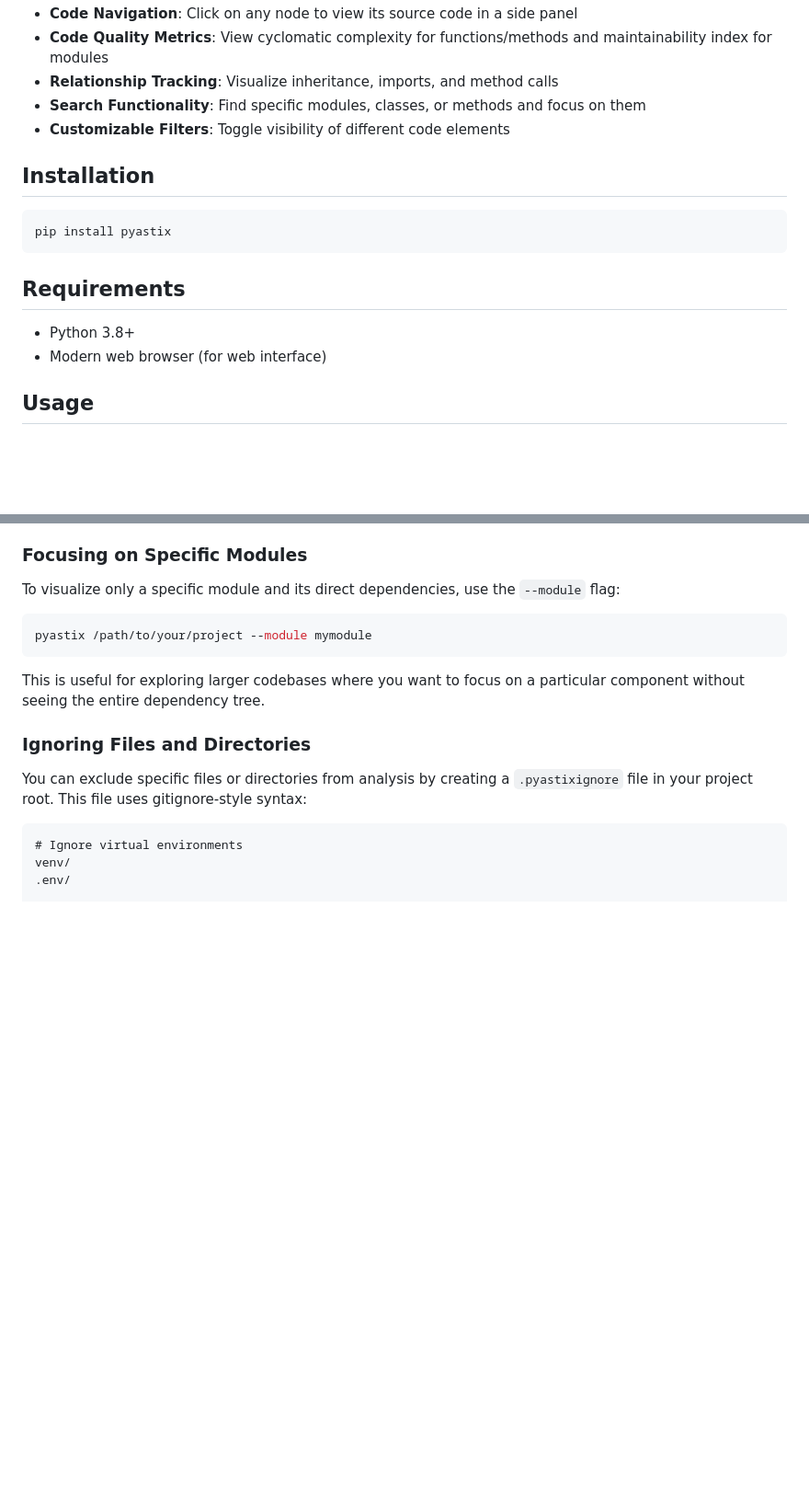
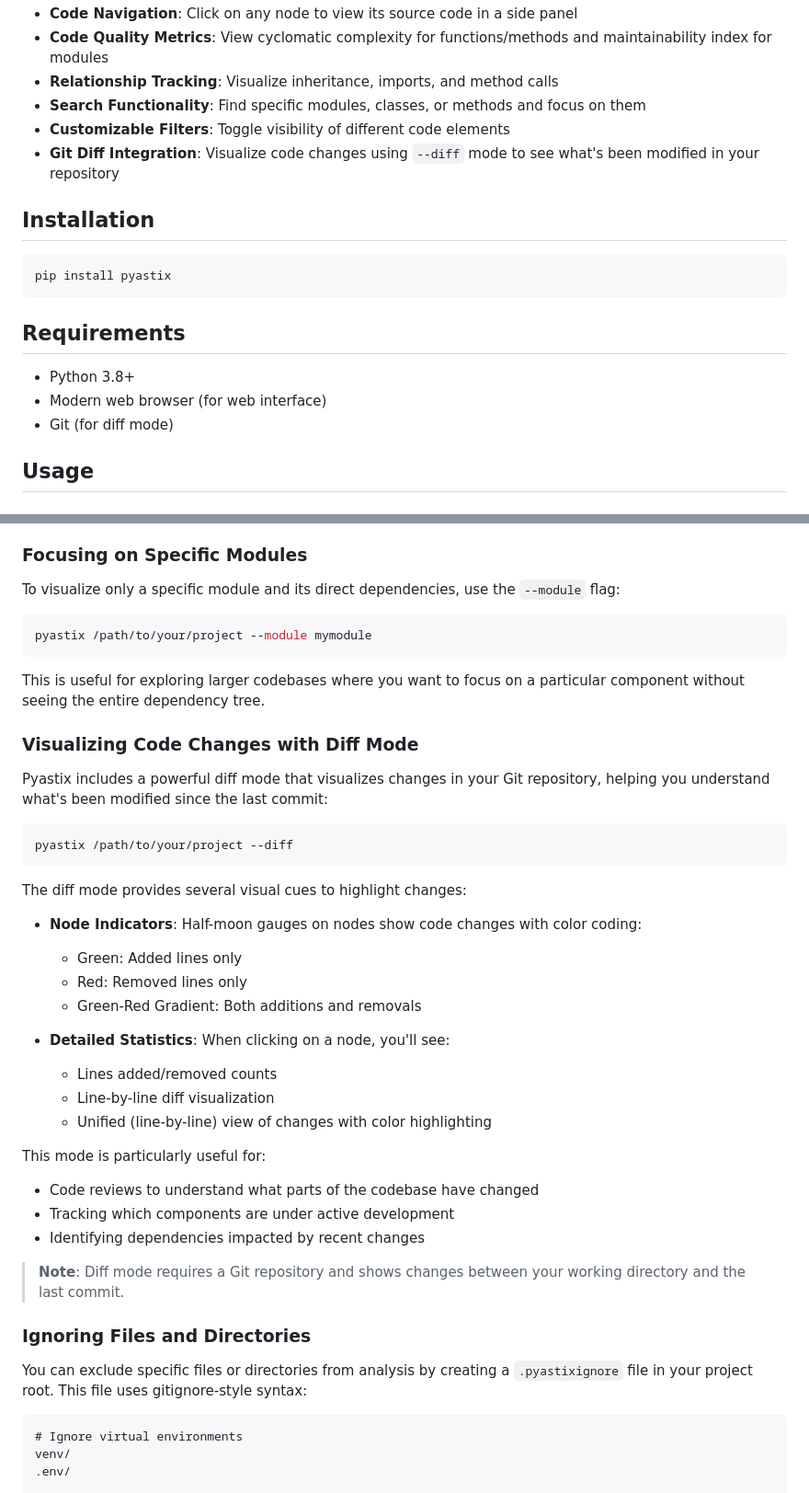
Before and after one commit to anormang1992/pyastix, a Markdown page: README.md, 2 parts joined by grey strips. Shown at 92% size. Drawn GitHub-style; blank space fills up the shorter version.

````diff
--- a/README.md
+++ b/README.md
@@ -15,6 +15,7 @@ Pyastix is a Python CLI tool that renders Python codebases as stunning, interact
 - **Relationship Tracking**: Visualize inheritance, imports, and method calls
 - **Search Functionality**: Find specific modules, classes, or methods and focus on them
 - **Customizable Filters**: Toggle visibility of different code elements
+- **Git Diff Integration**: Visualize code changes using `--diff` mode to see what's been modified in your repository
 
 ## Installation
 
@@ -26,6 +27,7 @@ pip install pyastix
 
 - Python 3.8+
 - Modern web browser (for web interface)
+- Git (for diff mode)
 
 ## Usage
 
@@ -63,6 +65,33 @@ pyastix /path/to/your/project --module mymodule
 ```
 
 This is useful for exploring larger codebases where you want to focus on a particular component without seeing the entire dependency tree.
+
+### Visualizing Code Changes with Diff Mode
+
+Pyastix includes a powerful diff mode that visualizes changes in your Git repository, helping you understand what's been modified since the last commit:
+
+```bash
+pyastix /path/to/your/project --diff
+```
+
+The diff mode provides several visual cues to highlight changes:
+
+- **Node Indicators**: Half-moon gauges on nodes show code changes with color coding:
+  - Green: Added lines only
+  - Red: Removed lines only
+  - Green-Red Gradient: Both additions and removals
+
+- **Detailed Statistics**: When clicking on a node, you'll see:
+  - Lines added/removed counts
+  - Line-by-line diff visualization
+  - Unified (line-by-line) view of changes with color highlighting
+
+This mode is particularly useful for:
+- Code reviews to understand what parts of the codebase have changed
+- Tracking which components are under active development
+- Identifying dependencies impacted by recent changes
+
+> **Note**: Diff mode requires a Git repository and shows changes between your working directory and the last commit.
 
 ### Ignoring Files and Directories
 
````
Also changed, not shown: other parts of README.md (+1 -0 lines).
